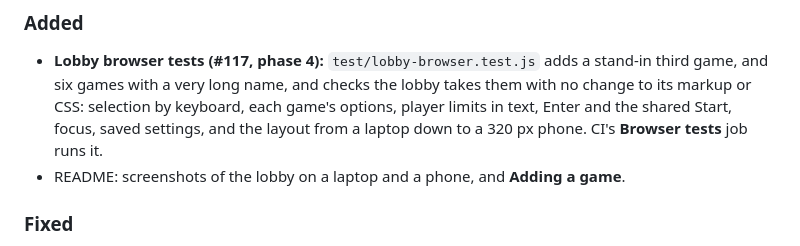
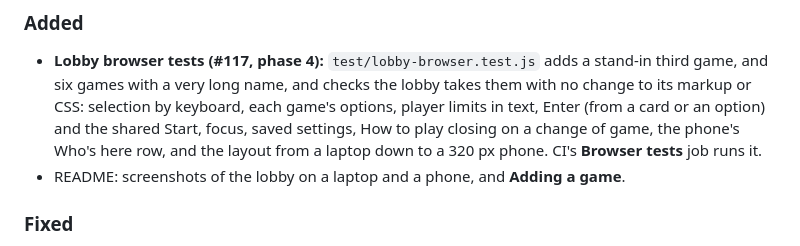
Before and after one commit to roscoe-sincero-sys/Chesapeake-Dev-Derby, a Markdown page: CHANGELOG.md, the part around the change. Drawn GitHub-style.

```diff
--- a/CHANGELOG.md
+++ b/CHANGELOG.md
@@ -10,8 +10,9 @@ to release.
 ### Added
 - **Lobby browser tests (#117, phase 4):** `test/lobby-browser.test.js` adds a stand-in third game, and
   six games with a very long name, and checks the lobby takes them with no change to its markup or CSS:
-  selection by keyboard, each game's options, player limits in text, Enter and the shared Start, focus,
-  saved settings, and the layout from a laptop down to a 320 px phone. CI's **Browser tests** job runs it.
+  selection by keyboard, each game's options, player limits in text, Enter (from a card or an option) and
+  the shared Start, focus, saved settings, How to play closing on a change of game, the phone's Who's here
+  row, and the layout from a laptop down to a 320 px phone. CI's **Browser tests** job runs it.
 - README: screenshots of the lobby on a laptop and a phone, and **Adding a game**.
 
 ### Fixed
```
Also changed, not shown: README.md (+7 -3 lines), docs/lobby-phone.png, docs/lobby-wide.png, 1 other file.
